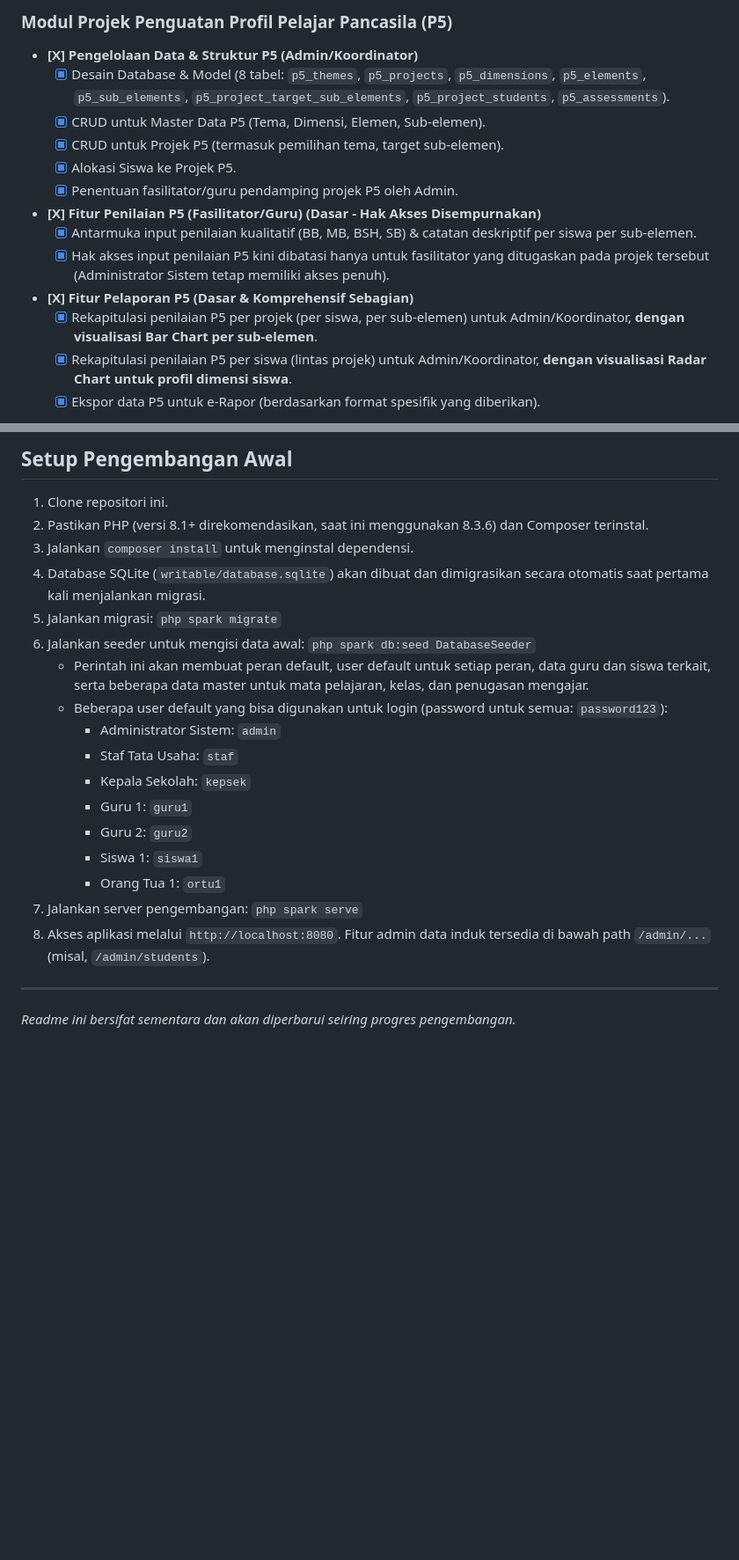
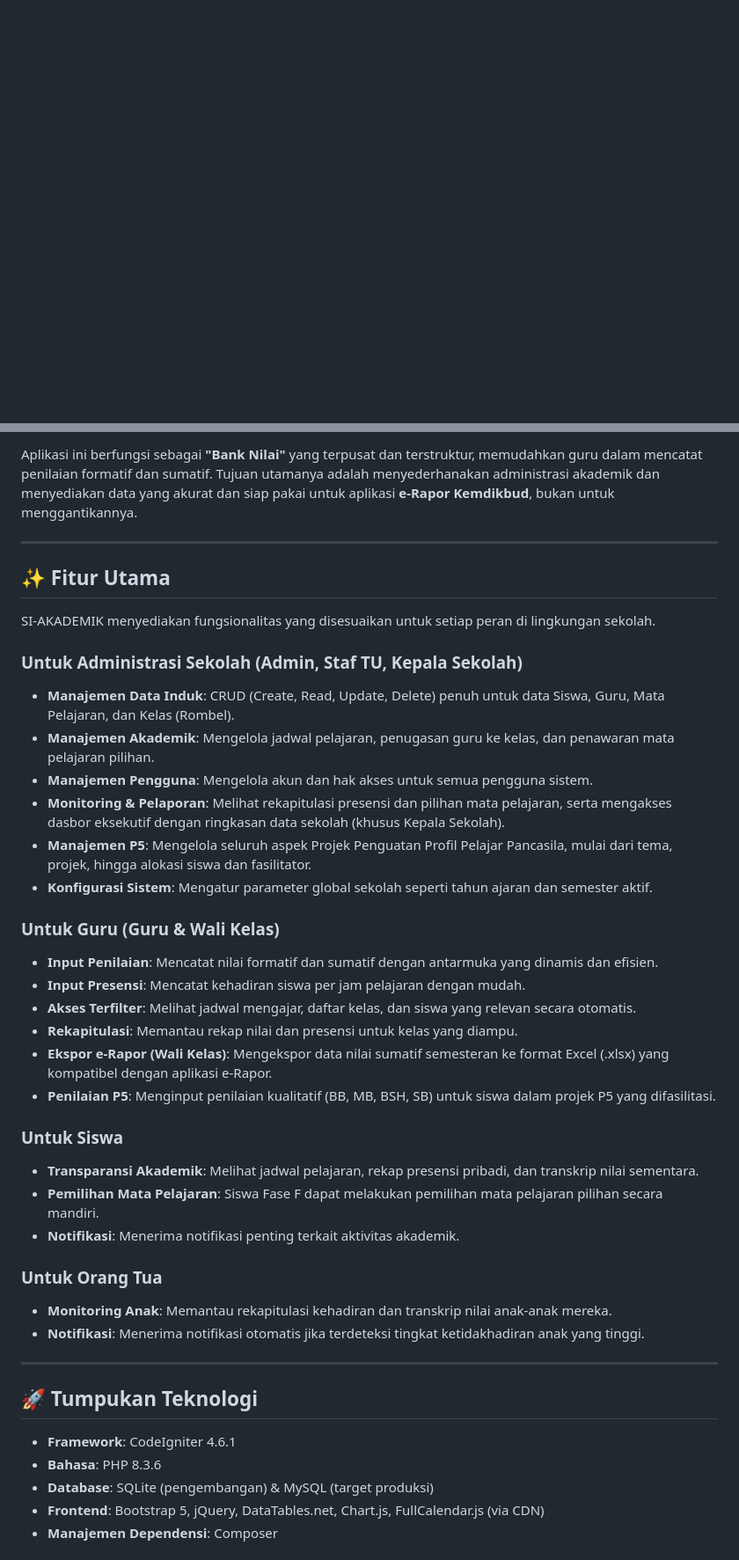
Before and after one commit to SiMahfud/siakad, a Markdown page: README.md, 2 parts joined by grey strips. Shown at 88% size. Rendered like a GitHub page; blank space fills up the shorter version.

```diff
--- a/README.md
+++ b/README.md
@@ -58,16 +4,0 @@ Berikut adalah status implementasi fitur berdasarkan dokumen desain:
-### Modul Projek Penguatan Profil Pelajar Pancasila (P5)
-
-*   **[X] Pengelolaan Data & Struktur P5 (Admin/Koordinator)**
-    *   [X] Desain Database & Model (8 tabel: `p5_themes`, `p5_projects`, `p5_dimensions`, `p5_elements`, `p5_sub_elements`, `p5_project_target_sub_elements`, `p5_project_students`, `p5_assessments`).
-    *   [X] CRUD untuk Master Data P5 (Tema, Dimensi, Elemen, Sub-elemen).
-    *   [X] CRUD untuk Projek P5 (termasuk pemilihan tema, target sub-elemen).
-    *   [X] Alokasi Siswa ke Projek P5.
-    *   [X] Penentuan fasilitator/guru pendamping projek P5 oleh Admin.
-*   **[X] Fitur Penilaian P5 (Fasilitator/Guru) (Dasar - Hak Akses Disempurnakan)**
-    *   [X] Antarmuka input penilaian kualitatif (BB, MB, BSH, SB) & catatan deskriptif per siswa per sub-elemen.
-    *   [X] Hak akses input penilaian P5 kini dibatasi hanya untuk fasilitator yang ditugaskan pada projek tersebut (Administrator Sistem tetap memiliki akses penuh).
-*   **[X] Fitur Pelaporan P5 (Dasar & Komprehensif Sebagian)**
-    *   [X] Rekapitulasi penilaian P5 per projek (per siswa, per sub-elemen) untuk Admin/Koordinator, **dengan visualisasi Bar Chart per sub-elemen**.
-    *   [X] Rekapitulasi penilaian P5 per siswa (lintas projek) untuk Admin/Koordinator, **dengan visualisasi Radar Chart untuk profil dimensi siswa**.
-    *   [X] Ekspor data P5 untuk e-Rapor (berdasarkan format spesifik yang diberikan).
-
@@ -149,22 +5,43 @@ Berikut adalah status implementasi fitur berdasarkan dokumen desain:
-## Setup Pengembangan Awal
-
-1.  Clone repositori ini.
-2.  Pastikan PHP (versi 8.1+ direkomendasikan, saat ini menggunakan 8.3.6) dan Composer terinstal.
-3.  Jalankan `composer install` untuk menginstal dependensi.
-4.  Database SQLite (`writable/database.sqlite`) akan dibuat dan dimigrasikan secara otomatis saat pertama kali menjalankan migrasi.
-5.  Jalankan migrasi: `php spark migrate`
-6.  Jalankan seeder untuk mengisi data awal: `php spark db:seed DatabaseSeeder`
-    *   Perintah ini akan membuat peran default, user default untuk setiap peran, data guru dan siswa terkait, serta beberapa data master untuk mata pelajaran, kelas, dan penugasan mengajar.
-    *   Beberapa user default yang bisa digunakan untuk login (password untuk semua: `password123`):
-        *   Administrator Sistem: `admin`
-        *   Staf Tata Usaha: `staf`
-        *   Kepala Sekolah: `kepsek`
-        *   Guru 1: `guru1`
-        *   Guru 2: `guru2`
-        *   Siswa 1: `siswa1`
-        *   Orang Tua 1: `ortu1`
-7.  Jalankan server pengembangan: `php spark serve`
-8.  Akses aplikasi melalui `http://localhost:8080`. Fitur admin data induk tersedia di bawah path `/admin/...` (misal, `/admin/students`).
+Aplikasi ini berfungsi sebagai **"Bank Nilai"** yang terpusat dan terstruktur, memudahkan guru dalam mencatat penilaian formatif dan sumatif. Tujuan utamanya adalah menyederhanakan administrasi akademik dan menyediakan data yang akurat dan siap pakai untuk aplikasi **e-Rapor Kemdikbud**, bukan untuk menggantikannya.
 
 ---
-*Readme ini bersifat sementara dan akan diperbarui seiring progres pengembangan.*
+
+## ✨ Fitur Utama
+
+SI-AKADEMIK menyediakan fungsionalitas yang disesuaikan untuk setiap peran di lingkungan sekolah.
+
+### Untuk Administrasi Sekolah (Admin, Staf TU, Kepala Sekolah)
+- **Manajemen Data Induk**: CRUD (Create, Read, Update, Delete) penuh untuk data Siswa, Guru, Mata Pelajaran, dan Kelas (Rombel).
+- **Manajemen Akademik**: Mengelola jadwal pelajaran, penugasan guru ke kelas, dan penawaran mata pelajaran pilihan.
+- **Manajemen Pengguna**: Mengelola akun dan hak akses untuk semua pengguna sistem.
+- **Monitoring & Pelaporan**: Melihat rekapitulasi presensi dan pilihan mata pelajaran, serta mengakses dasbor eksekutif dengan ringkasan data sekolah (khusus Kepala Sekolah).
+- **Manajemen P5**: Mengelola seluruh aspek Projek Penguatan Profil Pelajar Pancasila, mulai dari tema, projek, hingga alokasi siswa dan fasilitator.
+- **Konfigurasi Sistem**: Mengatur parameter global sekolah seperti tahun ajaran dan semester aktif.
+
+### Untuk Guru (Guru & Wali Kelas)
+- **Input Penilaian**: Mencatat nilai formatif dan sumatif dengan antarmuka yang dinamis dan efisien.
+- **Input Presensi**: Mencatat kehadiran siswa per jam pelajaran dengan mudah.
+- **Akses Terfilter**: Melihat jadwal mengajar, daftar kelas, dan siswa yang relevan secara otomatis.
+- **Rekapitulasi**: Memantau rekap nilai dan presensi untuk kelas yang diampu.
+- **Ekspor e-Rapor (Wali Kelas)**: Mengekspor data nilai sumatif semesteran ke format Excel (.xlsx) yang kompatibel dengan aplikasi e-Rapor.
+- **Penilaian P5**: Menginput penilaian kualitatif (BB, MB, BSH, SB) untuk siswa dalam projek P5 yang difasilitasi.
+
+### Untuk Siswa
+- **Transparansi Akademik**: Melihat jadwal pelajaran, rekap presensi pribadi, dan transkrip nilai sementara.
+- **Pemilihan Mata Pelajaran**: Siswa Fase F dapat melakukan pemilihan mata pelajaran pilihan secara mandiri.
+- **Notifikasi**: Menerima notifikasi penting terkait aktivitas akademik.
+
+### Untuk Orang Tua
+- **Monitoring Anak**: Memantau rekapitulasi kehadiran dan transkrip nilai anak-anak mereka.
+- **Notifikasi**: Menerima notifikasi otomatis jika terdeteksi tingkat ketidakhadiran anak yang tinggi.
+
+---
+
+## 🚀 Tumpukan Teknologi
+
+*   **Framework**: CodeIgniter 4.6.1
+*   **Bahasa**: PHP 8.3.6
+*   **Database**: SQLite (pengembangan) & MySQL (target produksi)
+*   **Frontend**: Bootstrap 5, jQuery, DataTables.net, Chart.js, FullCalendar.js (via CDN)
+*   **Manajemen Dependensi**: Composer
+
```
Also changed, not shown: other parts of README.md (+121 -130 lines).
